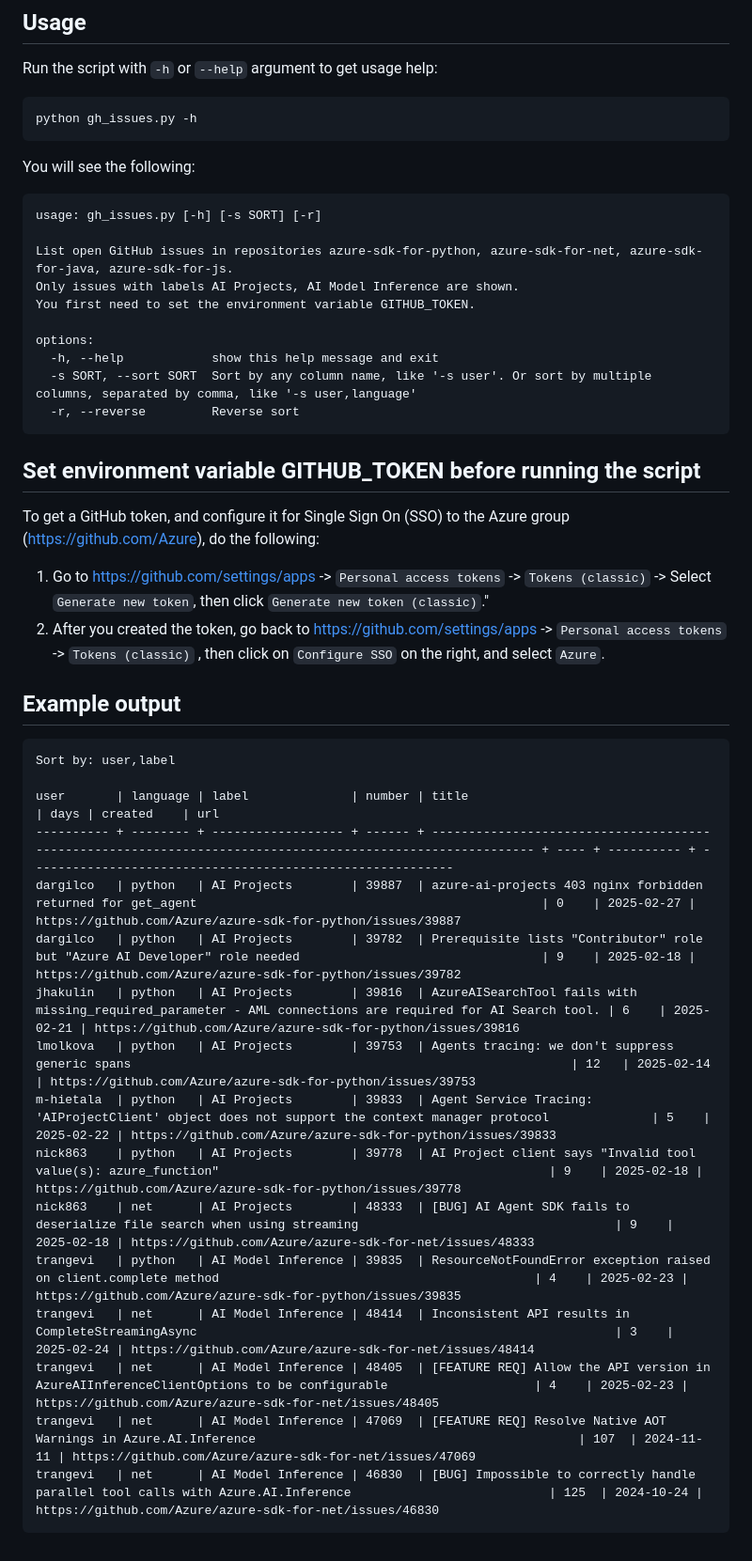
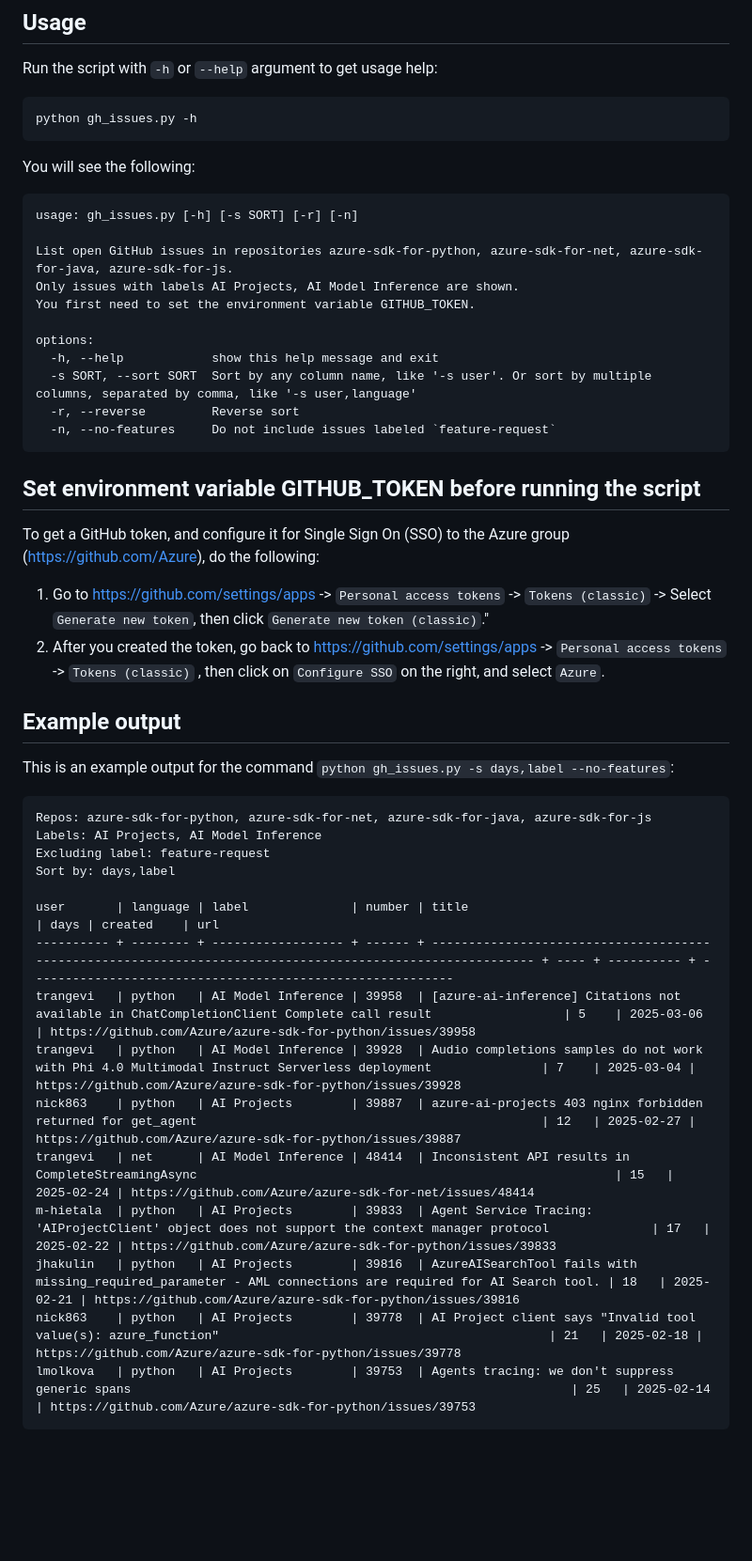
Before and after one commit to dargilco/github-issue-tracker, a Markdown page: gh_issues/README.md, the part around the change. Shown: that part at 94% size. Drawn GitHub-style; blank space fills up the shorter version.

````diff
--- a/gh_issues/README.md
+++ b/gh_issues/README.md
@@ -10,8 +10,8 @@ python gh_issues.py -h
 
 You will see the following:
 
-```
-usage: gh_issues.py [-h] [-s SORT] [-r]
+```txt
+usage: gh_issues.py [-h] [-s SORT] [-r] [-n]
 
 List open GitHub issues in repositories azure-sdk-for-python, azure-sdk-for-net, azure-sdk-for-java, azure-sdk-for-js.
 Only issues with labels AI Projects, AI Model Inference are shown.
@@ -21,6 +21,7 @@ options:
   -h, --help            show this help message and exit
   -s SORT, --sort SORT  Sort by any column name, like '-s user'. Or sort by multiple columns, separated by comma, like '-s user,language'
   -r, --reverse         Reverse sort
+  -n, --no-features     Do not include issues labeled `feature-request`
 ```
 
 ## Set environment variable GITHUB_TOKEN before running the script
@@ -32,21 +33,22 @@ To get a GitHub token, and configure it for Single Sign On (SSO) to the Azure gr
 
 ## Example output
 
+This is an example output for the command `python gh_issues.py -s days,label --no-features`:
+
 ```text
-Sort by: user,label
+Repos: azure-sdk-for-python, azure-sdk-for-net, azure-sdk-for-java, azure-sdk-for-js
+Labels: AI Projects, AI Model Inference
+Excluding label: feature-request
+Sort by: days,label
 
 user       | language | label              | number | title                                                                                                      | days | created    | url
 ---------- + -------- + ------------------ + ------ + ---------------------------------------------------------------------------------------------------------- + ---- + ---------- + ----------------------------------------------------------
-dargilco   | python   | AI Projects        | 39887  | azure-ai-projects 403 nginx forbidden returned for get_agent                                               | 0    | 2025-02-27 | https://github.com/Azure/azure-sdk-for-python/issues/39887
-dargilco   | python   | AI Projects        | 39782  | Prerequisite lists "Contributor" role but "Azure AI Developer" role needed                                 | 9    | 2025-02-18 | https://github.com/Azure/azure-sdk-for-python/issues/39782
-jhakulin   | python   | AI Projects        | 39816  | AzureAISearchTool fails with missing_required_parameter - AML connections are required for AI Search tool. | 6    | 2025-02-21 | https://github.com/Azure/azure-sdk-for-python/issues/39816
-lmolkova   | python   | AI Projects        | 39753  | Agents tracing: we don't suppress generic spans                                                            | 12   | 2025-02-14 | https://github.com/Azure/azure-sdk-for-python/issues/39753
-m-hietala  | python   | AI Projects        | 39833  | Agent Service Tracing: 'AIProjectClient' object does not support the context manager protocol              | 5    | 2025-02-22 | https://github.com/Azure/azure-sdk-for-python/issues/39833
-nick863    | python   | AI Projects        | 39778  | AI Project client says "Invalid tool value(s): azure_function"                                             | 9    | 2025-02-18 | https://github.com/Azure/azure-sdk-for-python/issues/39778
-nick863    | net      | AI Projects        | 48333  | [BUG] AI Agent SDK fails to deserialize file search when using streaming                                   | 9    | 2025-02-18 | https://github.com/Azure/azure-sdk-for-net/issues/48333
-trangevi   | python   | AI Model Inference | 39835  | ResourceNotFoundError exception raised on client.complete method                                           | 4    | 2025-02-23 | https://github.com/Azure/azure-sdk-for-python/issues/39835
-trangevi   | net      | AI Model Inference | 48414  | Inconsistent API results in CompleteStreamingAsync                                                         | 3    | 2025-02-24 | https://github.com/Azure/azure-sdk-for-net/issues/48414
-trangevi   | net      | AI Model Inference | 48405  | [FEATURE REQ] Allow the API version in AzureAIInferenceClientOptions to be configurable                    | 4    | 2025-02-23 | https://github.com/Azure/azure-sdk-for-net/issues/48405
-trangevi   | net      | AI Model Inference | 47069  | [FEATURE REQ] Resolve Native AOT Warnings in Azure.AI.Inference                                            | 107  | 2024-11-11 | https://github.com/Azure/azure-sdk-for-net/issues/47069
-trangevi   | net      | AI Model Inference | 46830  | [BUG] Impossible to correctly handle parallel tool calls with Azure.AI.Inference                           | 125  | 2024-10-24 | https://github.com/Azure/azure-sdk-for-net/issues/46830
+trangevi   | python   | AI Model Inference | 39958  | [azure-ai-inference] Citations not available in ChatCompletionClient Complete call result                  | 5    | 2025-03-06 | https://github.com/Azure/azure-sdk-for-python/issues/39958
+trangevi   | python   | AI Model Inference | 39928  | Audio completions samples do not work with Phi 4.0 Multimodal Instruct Serverless deployment               | 7    | 2025-03-04 | https://github.com/Azure/azure-sdk-for-python/issues/39928
+nick863    | python   | AI Projects        | 39887  | azure-ai-projects 403 nginx forbidden returned for get_agent                                               | 12   | 2025-02-27 | https://github.com/Azure/azure-sdk-for-python/issues/39887
+trangevi   | net      | AI Model Inference | 48414  | Inconsistent API results in CompleteStreamingAsync                                                         | 15   | 2025-02-24 | https://github.com/Azure/azure-sdk-for-net/issues/48414
+m-hietala  | python   | AI Projects        | 39833  | Agent Service Tracing: 'AIProjectClient' object does not support the context manager protocol              | 17   | 2025-02-22 | https://github.com/Azure/azure-sdk-for-python/issues/39833
+jhakulin   | python   | AI Projects        | 39816  | AzureAISearchTool fails with missing_required_parameter - AML connections are required for AI Search tool. | 18   | 2025-02-21 | https://github.com/Azure/azure-sdk-for-python/issues/39816
+nick863    | python   | AI Projects        | 39778  | AI Project client says "Invalid tool value(s): azure_function"                                             | 21   | 2025-02-18 | https://github.com/Azure/azure-sdk-for-python/issues/39778
+lmolkova   | python   | AI Projects        | 39753  | Agents tracing: we don't suppress generic spans                                                            | 25   | 2025-02-14 | https://github.com/Azure/azure-sdk-for-python/issues/39753
 ```
````
